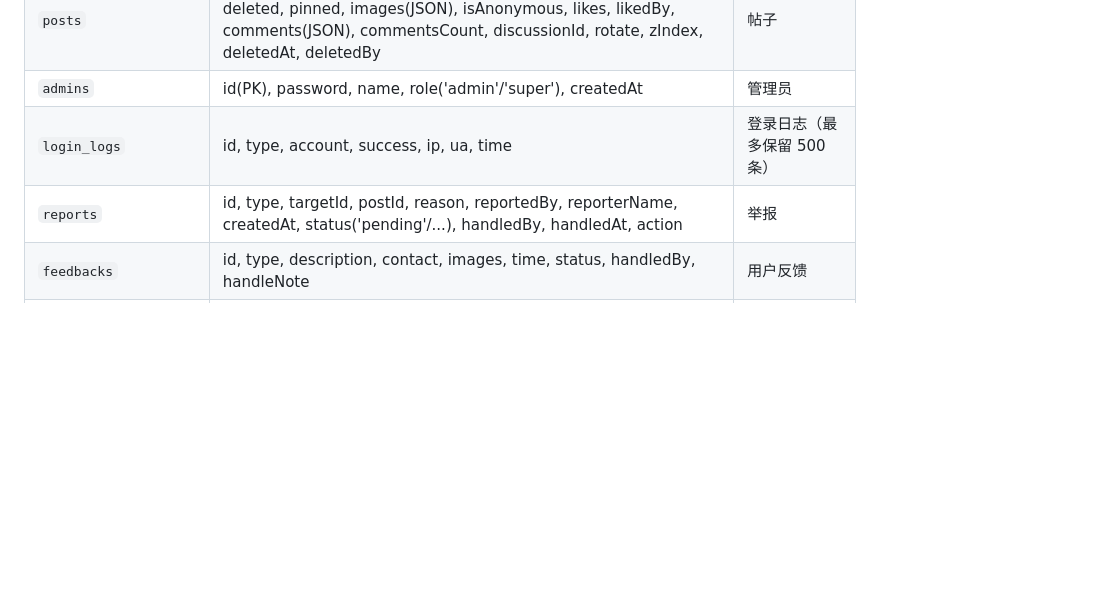
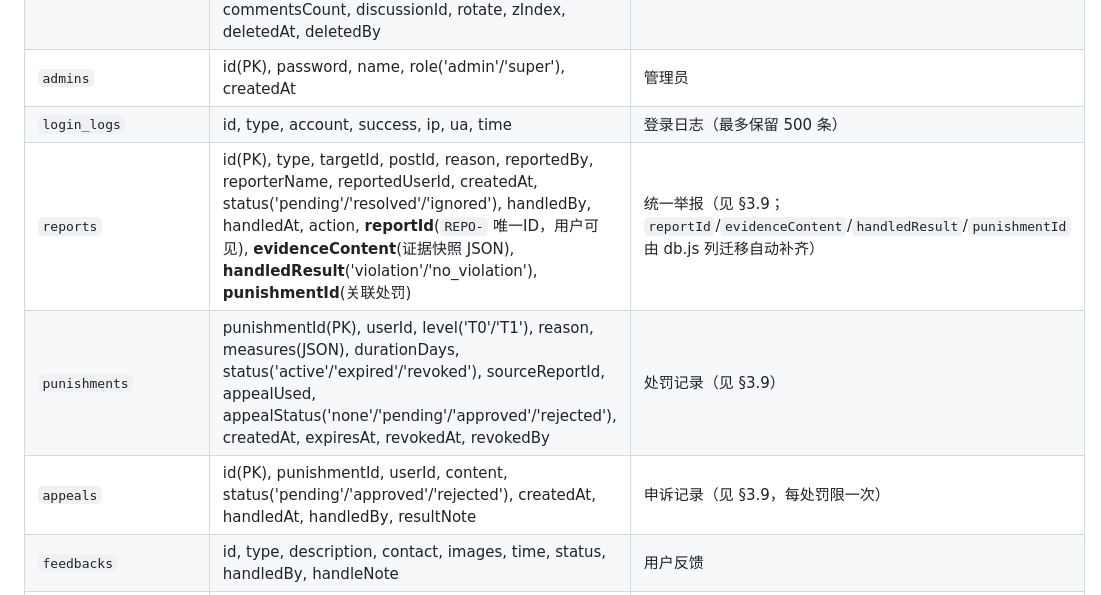
Before and after one commit to WR1ENCH/campus-wall, a Markdown page: docs_for_agent.md, the part around one of its changes. Drawn GitHub-style; blank space fills up the shorter version.

```diff
--- a/docs_for_agent.md
+++ b/docs_for_agent.md
@@ -207,7 +233,9 @@ admin → auth → user → posts → discussions → qa → votes → notices
 | `posts` | id(PK), content, author, avatar, userId, time, type('text'/板块), deleted, pinned, images(JSON), isAnonymous, likes, likedBy, comments(JSON), commentsCount, discussionId, rotate, zIndex, deletedAt, deletedBy | 帖子 |
 | `admins` | id(PK), password, name, role('admin'/'super'), createdAt | 管理员 |
 | `login_logs` | id, type, account, success, ip, ua, time | 登录日志（最多保留 500 条） |
-| `reports` | id, type, targetId, postId, reason, reportedBy, reporterName, createdAt, status('pending'/...), handledBy, handledAt, action | 举报 |
+| `reports` | id(PK), type, targetId, postId, reason, reportedBy, reporterName, reportedUserId, createdAt, status('pending'/'resolved'/'ignored'), handledBy, handledAt, action, **reportId**(`REPO-` 唯一ID，用户可见), **evidenceContent**(证据快照 JSON), **handledResult**('violation'/'no_violation'), **punishmentId**(关联处罚) | 统一举报（见 §3.9；`reportId`/`evidenceContent`/`handledResult`/`punishmentId` 由 db.js 列迁移自动补齐） |
+| `punishments` | punishmentId(PK), userId, level('T0'/'T1'), reason, measures(JSON), durationDays, status('active'/'expired'/'revoked'), sourceReportId, appealUsed, appealStatus('none'/'pending'/'approved'/'rejected'), createdAt, expiresAt, revokedAt, revokedBy | 处罚记录（见 §3.9） |
+| `appeals` | id(PK), punishmentId, userId, content, status('pending'/'approved'/'rejected'), createdAt, handledAt, handledBy, resultNote | 申诉记录（见 §3.9，每处罚限一次） |
 | `feedbacks` | id, type, description, contact, images, time, status, handledBy, handleNote | 用户反馈 |
 | `bullying` | id, reporterRole, victimName, bullyType, description, involved, location, incidentTime, contact, anonymous, images, time, status, handledBy, handleNote, userId | 霸凌举报 |
 | `credit_logs` | id, userId, amount, reason, createdAt | 积分变动日志 |
```
Also changed, not shown: other parts of docs_for_agent.md (+57 -4 lines).
